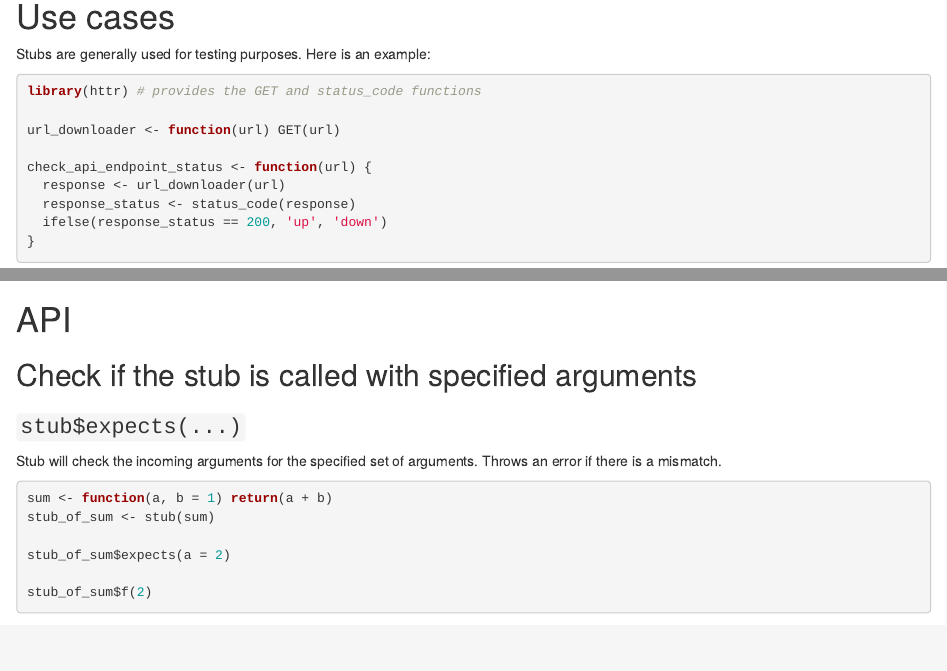
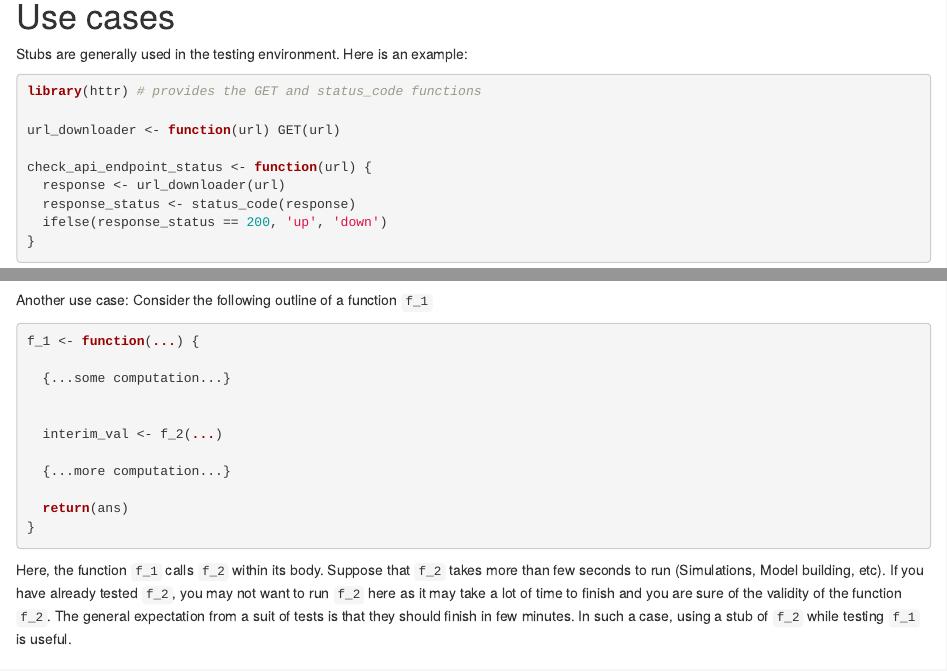
Before and after one commit to sainathadapa/stubthat, an R Markdown document (vignettes/stubthat.Rmd): the page in a window 1100 px wide, from 700 px down, and a second part further down, joined at a grey line. Rendered offline with R 4.5, knitr and Pandoc, with nearby package versions; drawn as R Markdown's standard HTML page in place of the format the file asks for; some code elsewhere in the file could not run offline.

Commit message:
Added another use case

````diff
--- a/vignettes/stubthat.Rmd
+++ b/vignettes/stubthat.Rmd
@@ -43,7 +43,7 @@ jedi_or_sith_stub$f('Luke')
 ```
 
 # Use cases
-Stubs are generally used for testing purposes. Here is an example:
+Stubs are generally used in the testing environment. Here is an example:
 ```{r}
 library(httr) # provides the GET and status_code functions
 
@@ -75,6 +75,22 @@ expect_equal(check_api_endpoint_status_tester('good url'), 'up')
 expect_equal(check_api_endpoint_status_tester('bad url'),  'down')
 ```
 
+Another use case: Consider the following outline of a function `f_1`
+```{r eval=FALSE}
+f_1 <- function(...) {
+
+  {...some computation...}
+
+
+  interim_val <- f_2(...)
+
+  {...more computation...}
+
+  return(ans)
+}
+```
+
+Here, the function `f_1` calls `f_2` within its body. Suppose that `f_2` takes more than few seconds to run (Simulations, Model building, etc). If you have already tested `f_2`, you may not want to run `f_2` here as it may take a lot of time to finish and you are sure of the validity of the function `f_2`. The general expectation from a suit of tests is that they should finish in few minutes. In such a case, using a stub of `f_2` while testing `f_1` is useful.
 
 # API
 
````
Also changed, not shown: README.md.
